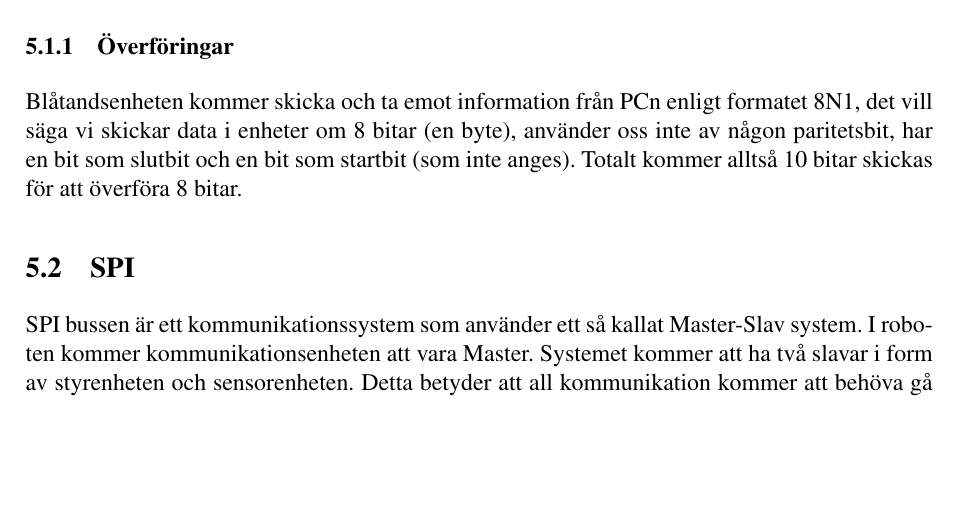
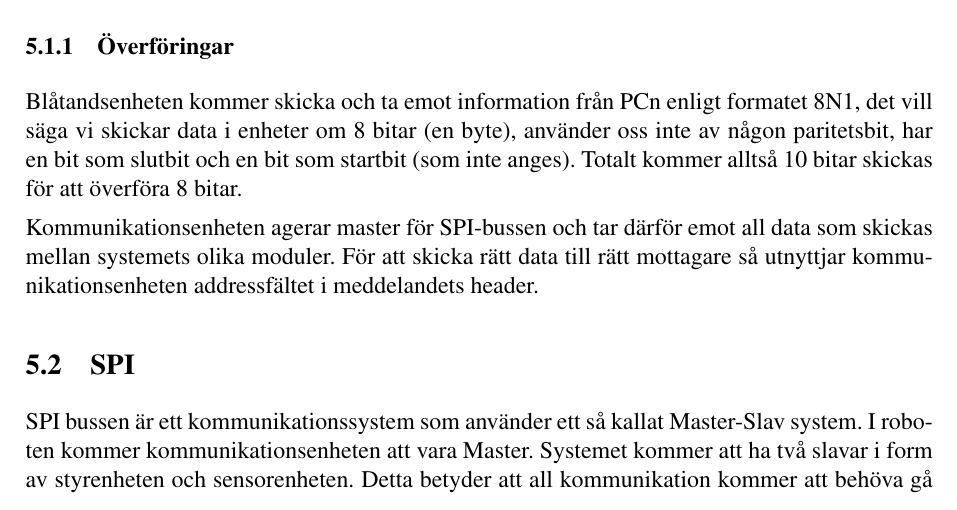
Before and after one commit to johanjoensson/Komborobot, a LaTeX document (Dokumentation/Designspec/designspec.tex, which reads Dokumentation/Designspec/komm.tex): part of page 7 of 15, cut so that both start at the same text, the shorter picture padded with empty space. Compiled offline with pdfLaTeX.

Commit message:
prep for pull komm unit extra

```diff
--- a/Dokumentation/Designspec/komm.tex
+++ b/Dokumentation/Designspec/komm.tex
@@ -18,6 +18,11 @@ Blåtandsenheten kommer skicka och ta emot information från PCn enligt formatet
 inte av någon paritetsbit, har en bit som slutbit och en bit som startbit
 (som inte anges). Totalt kommer alltså 10 bitar skickas för att överföra 8
 bitar.
+
+Kommunikationsenheten agerar master för SPI-bussen och tar därför emot all data
+som skickas mellan systemets olika moduler. För att skicka rätt data till rätt
+mottagare så utnyttjar kommunikationsenheten addressfältet i meddelandets
+header.
 
 \subsection{SPI}
 SPI bussen är ett kommunikationssystem som använder ett så kallat Master-Slav system. I roboten kommer kommunikationsenheten att vara Master. Systemet kommer att ha två slavar i form av styrenheten och sensorenheten.
```
